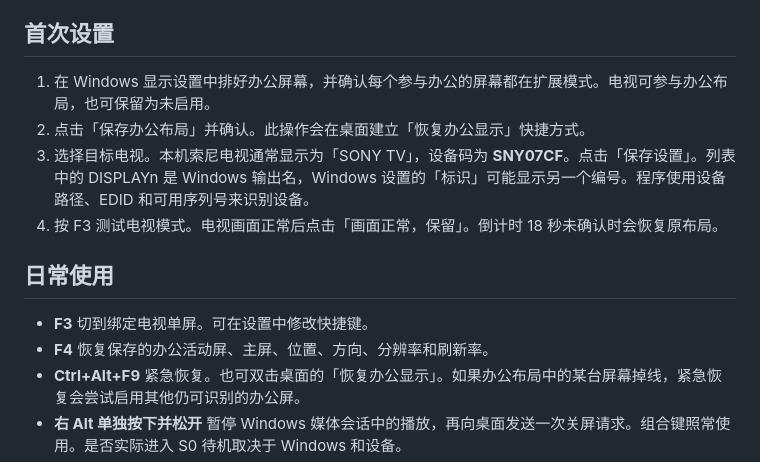
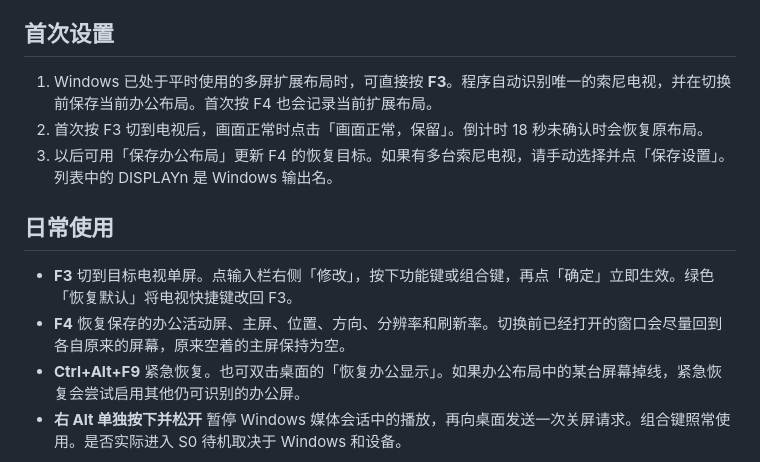
Before and after one commit to gukey/Songty-switch-Quick-Sleep-CPU_fan, a Markdown page: 使用说明.md, the part around the change. Drawn GitHub-style.

```diff
--- a/使用说明.md
+++ b/使用说明.md
@@ -4,15 +4,14 @@
 
 ## 首次设置
 
-1. 在 Windows 显示设置中排好办公屏幕，并确认每个参与办公的屏幕都在扩展模式。电视可参与办公布局，也可保留为未启用。
-2. 点击「保存办公布局」并确认。此操作会在桌面建立「恢复办公显示」快捷方式。
-3. 选择目标电视。本机索尼电视通常显示为「SONY TV」，设备码为 **SNY07CF**。点击「保存设置」。列表中的 DISPLAYn 是 Windows 输出名，Windows 设置的「标识」可能显示另一个编号。程序使用设备路径、EDID 和可用序列号来识别设备。
-4. 按 F3 测试电视模式。电视画面正常后点击「画面正常，保留」。倒计时 18 秒未确认时会恢复原布局。
+1. Windows 已处于平时使用的多屏扩展布局时，可直接按 **F3**。程序自动识别唯一的索尼电视，并在切换前保存当前办公布局。首次按 F4 也会记录当前扩展布局。
+2. 首次按 F3 切到电视后，画面正常时点击「画面正常，保留」。倒计时 18 秒未确认时会恢复原布局。
+3. 以后可用「保存办公布局」更新 F4 的恢复目标。如果有多台索尼电视，请手动选择并点「保存设置」。列表中的 DISPLAYn 是 Windows 输出名。
 
 ## 日常使用
 
-- **F3** 切到绑定电视单屏。可在设置中修改快捷键。
-- **F4** 恢复保存的办公活动屏、主屏、位置、方向、分辨率和刷新率。
+- **F3** 切到目标电视单屏。点输入栏右侧「修改」，按下功能键或组合键，再点「确定」立即生效。绿色「恢复默认」将电视快捷键改回 F3。
+- **F4** 恢复保存的办公活动屏、主屏、位置、方向、分辨率和刷新率。切换前已经打开的窗口会尽量回到各自原来的屏幕，原来空着的主屏保持为空。
 - **Ctrl+Alt+F9** 紧急恢复。也可双击桌面的「恢复办公显示」。如果办公布局中的某台屏幕掉线，紧急恢复会尝试启用其他仍可识别的办公屏。
 - **右 Alt 单独按下并松开** 暂停 Windows 媒体会话中的播放，再向桌面发送一次关屏请求。组合键照常使用。是否实际进入 S0 待机取决于 Windows 和设备。
 - 主窗口和托盘波形按近期 CPU/GPU 温度自动调整纵轴。悬停托盘图标可查看数值，右键可切换模式、关屏或退出。串口收到 ESP32 的 ACK 后才显示「已连接」。
```
Also changed, not shown: README.md (+8 -6 lines), docs/main-window.jpg, 6 other files.
